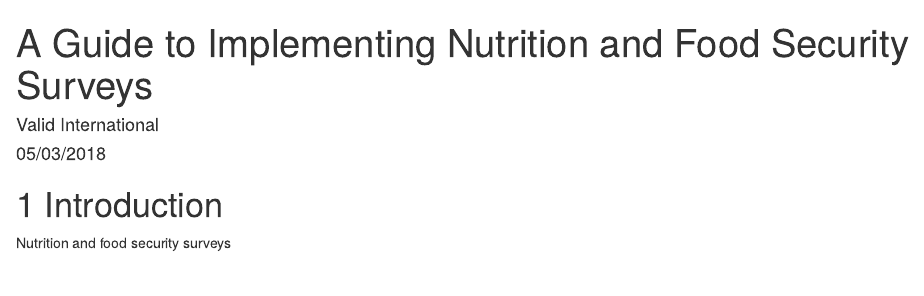
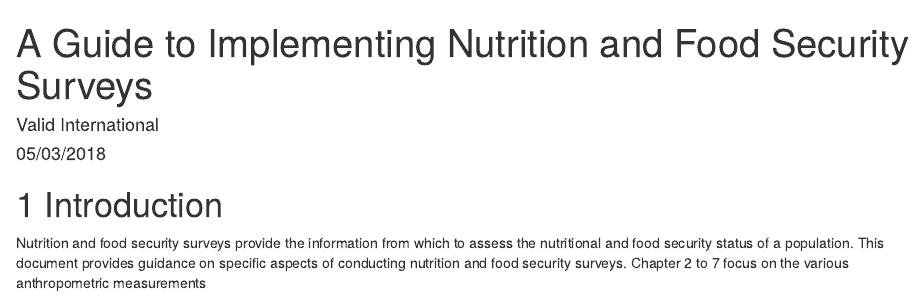
Before and after one commit to nutriverse/nutrisurvey, an R Markdown document (index.Rmd): the page in a window 1100 px wide, from its top. Rendered offline with R 4.5, knitr and Pandoc, with nearby package versions; drawn as R Markdown's standard HTML page in place of the format the file asks for.

Commit message:
update .Rmd files

```diff
--- a/index.Rmd
+++ b/index.Rmd
@@ -13,4 +13,4 @@
 
 # Introduction
 
-Nutrition and food security surveys
+Nutrition and food security surveys provide the information from which to assess the nutritional and food security status of a population. This document provides guidance on specific aspects of conducting nutrition and food security surveys. Chapter 2 to 7 focus on the various anthropometric measurements
```
